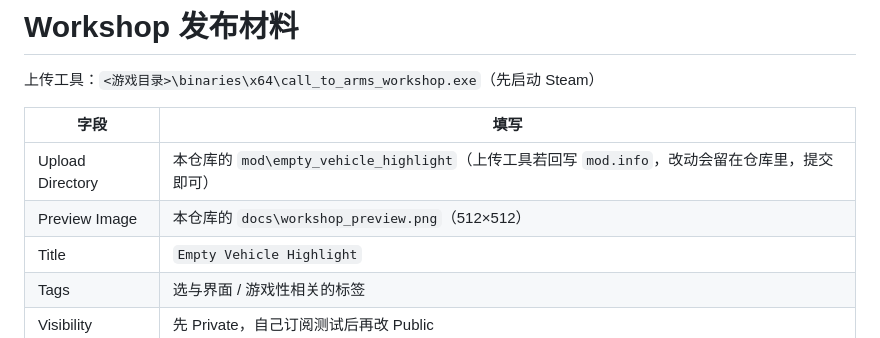
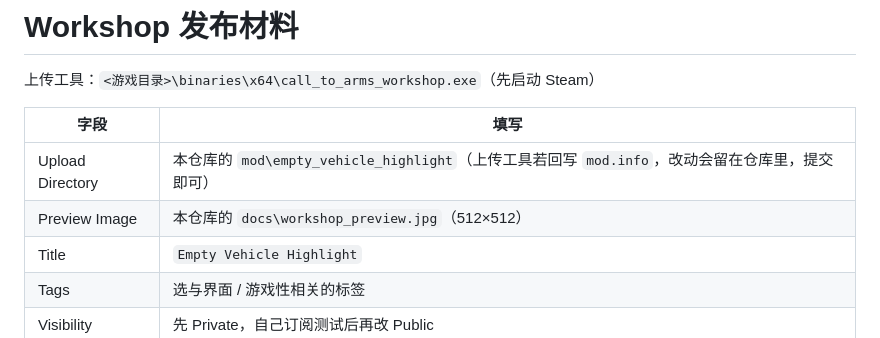
Before and after one commit to JimyTD/goh-empty-vehicle-highlight, a Markdown page: docs/WORKSHOP.md, the part around the change. Drawn GitHub-style.

```diff
--- a/docs/WORKSHOP.md
+++ b/docs/WORKSHOP.md
@@ -5,7 +5,7 @@
 | 字段 | 填写 |
 |---|---|
 | Upload Directory | 本仓库的 `mod\empty_vehicle_highlight`（上传工具若回写 `mod.info`，改动会留在仓库里，提交即可） |
-| Preview Image | 本仓库的 `docs\workshop_preview.png`（512×512） |
+| Preview Image | 本仓库的 `docs\workshop_preview.jpg`（512×512） |
 | Title | `Empty Vehicle Highlight` |
 | Tags | 选与界面 / 游戏性相关的标签 |
 | Visibility | 先 Private，自己订阅测试后再改 Public |
```
Also changed, not shown: README.md (+1 -1 lines), docs/workshop_preview.jpg (added), docs/workshop_preview.png (deleted).
